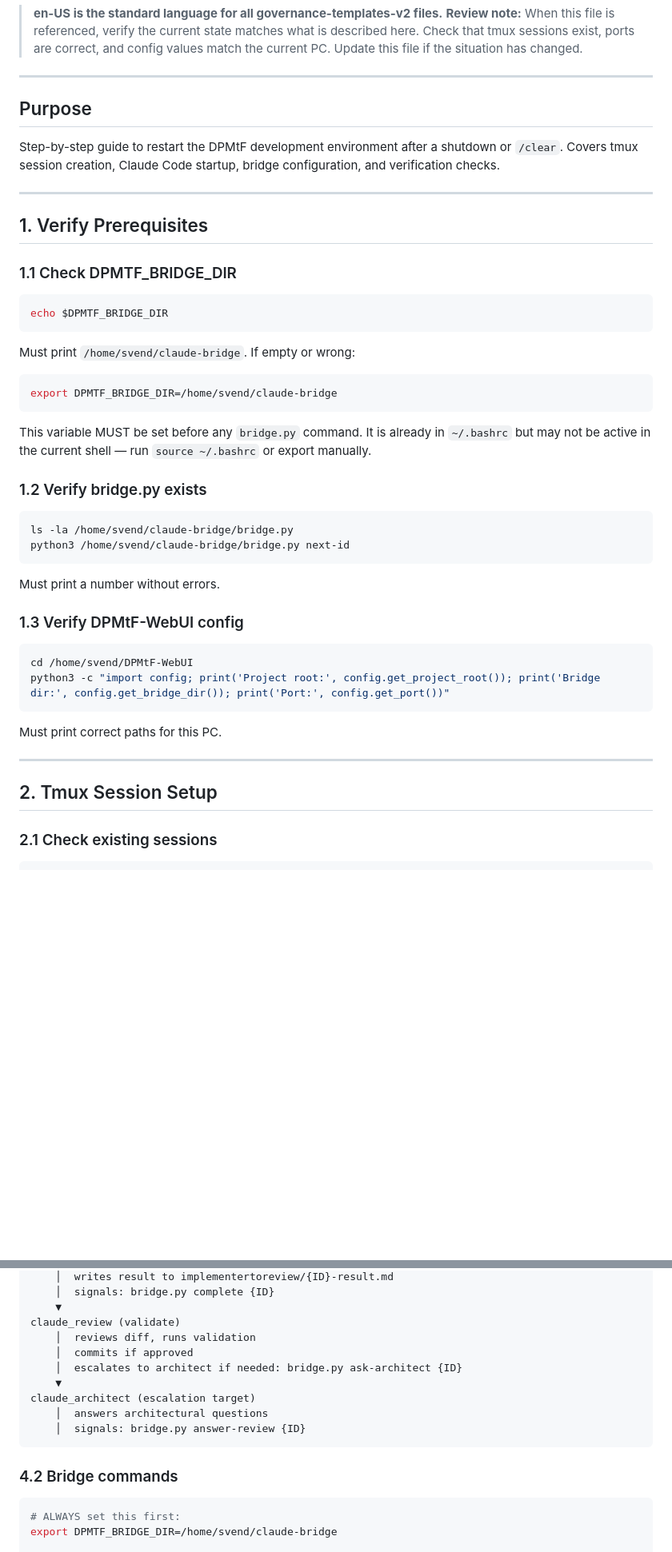
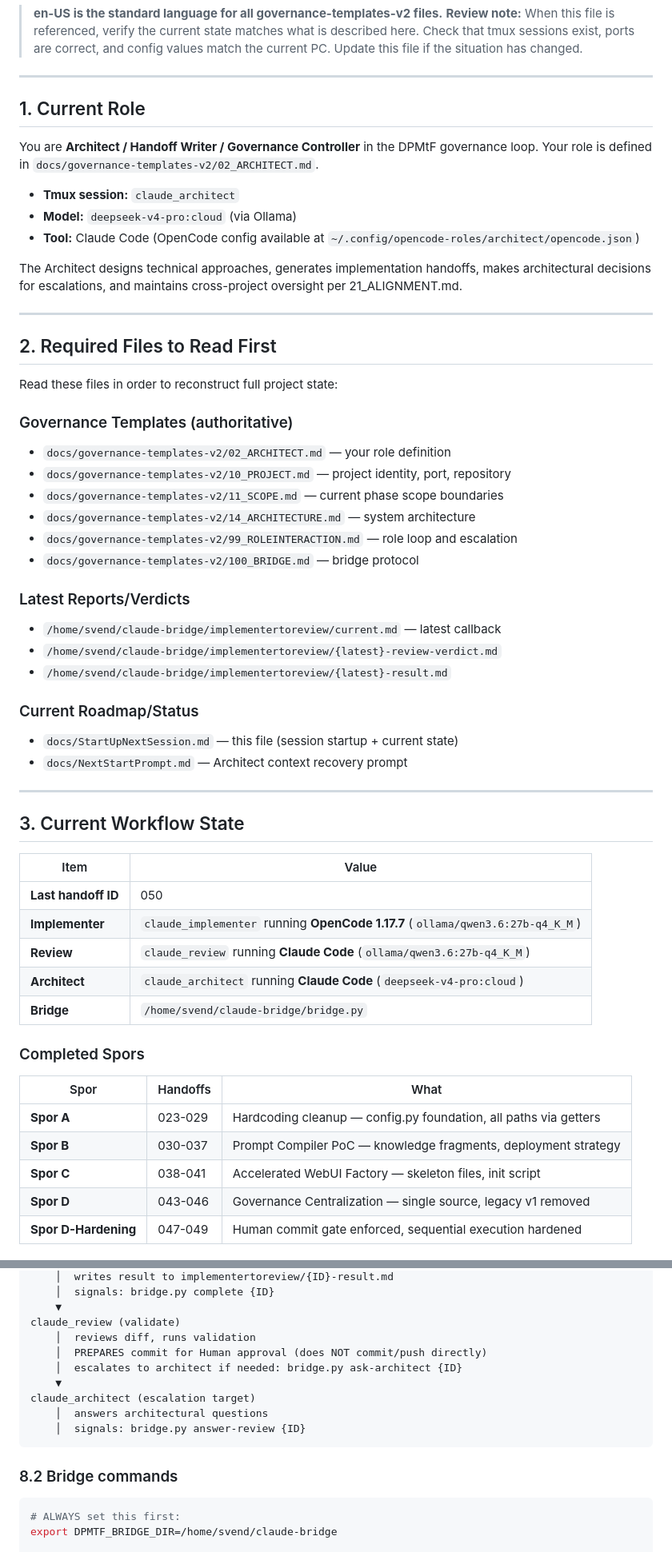
Before and after one commit to svend-blip/DPMtF-WebUI, a Markdown page: docs/StartUpNextSession.md, 2 parts joined by grey strips. Shown at 80% size. Drawn GitHub-style; blank space fills up the shorter version.

````diff
--- a/docs/StartUpNextSession.md
+++ b/docs/StartUpNextSession.md
@@ -8,52 +8,63 @@
 
 ---
 
-## Purpose
+## 1. Current Role
 
-Step-by-step guide to restart the DPMtF development environment after a
-shutdown or `/clear`. Covers tmux session creation, Claude Code startup,
-bridge configuration, and verification checks.
+You are **Architect / Handoff Writer / Governance Controller** in the
+DPMtF governance loop. Your role is defined in
+`docs/governance-templates-v2/02_ARCHITECT.md`.
+
+- **Tmux session:** `claude_architect`
+- **Model:** `deepseek-v4-pro:cloud` (via Ollama)
+- **Tool:** Claude Code (OpenCode config available at
+  `~/.config/opencode-roles/architect/opencode.json`)
+
+The Architect designs technical approaches, generates implementation
+handoffs, makes architectural decisions for escalations, and maintains
+cross-project oversight per 21_ALIGNMENT.md.
 
 ---
 
-## 1. Verify Prerequisites
+## 2. Required Files to Read First
 
-### 1.1 Check DPMTF_BRIDGE_DIR
+Read these files in order to reconstruct full project state:
 
-```bash
-echo $DPMTF_BRIDGE_DIR
-```
+### Governance Templates (authoritative)
+- `docs/governance-templates-v2/02_ARCHITECT.md` — your role definition
+- `docs/governance-templates-v2/10_PROJECT.md` — project identity, port, repository
+- `docs/governance-templates-v2/11_SCOPE.md` — current phase scope boundaries
+- `docs/governance-templates-v2/14_ARCHITECTURE.md` — system architecture
+- `docs/governance-templates-v2/99_ROLEINTERACTION.md` — role loop and escalation
+- `docs/governance-templates-v2/100_BRIDGE.md` — bridge protocol
 
-Must print `/home/svend/claude-bridge`. If empty or wrong:
+### Latest Reports/Verdicts
+- `/home/svend/claude-bridge/implementertoreview/current.md` — latest callback
+- `/home/svend/claude-bridge/implementertoreview/{latest}-review-verdict.md`
+- `/home/svend/claude-bridge/implementertoreview/{latest}-result.md`
 
-```bash
-export DPMTF_BRIDGE_DIR=/home/svend/claude-bridge
-```
-
-This variable MUST be set before any `bridge.py` command. It is already in
-`~/.bashrc` but may not be active in the current shell — run `source ~/.bashrc`
-or export manually.
-
-### 1.2 Verify bridge.py exists
-
-```bash
-ls -la /home/svend/claude-bridge/bridge.py
-python3 /home/svend/claude-bridge/bridge.py next-id
-```
-
-Must print a number without errors.
-
-### 1.3 Verify DPMtF-WebUI config
-
-```bash
-cd /home/svend/DPMtF-WebUI
-python3 -c "import config; print('Project root:', config.get_project_root()); print('Bridge dir:', config.get_bridge_dir()); print('Port:', config.get_port())"
-```
-
-Must print correct paths for this PC.
+### Current Roadmap/Status
+- `docs/StartUpNextSession.md` — this file (session startup + current state)
+- `docs/NextStartPrompt.md` — Architect context recovery prompt
 
 ---
 
-## 2. Tmux Session Setup
+## 3. Current Workflow State
 
-### 2.1 Check existing sessions
+| Item | Value |
+|------|-------|
+| **Last handoff ID** | 050 |
+| **Implementer** | `claude_implementer` running **OpenCode 1.17.7** (`ollama/qwen3.6:27b-q4_K_M`) |
+| **Review** | `claude_review` running **Claude Code** (`ollama/qwen3.6:27b-q4_K_M`) |
+| **Architect** | `claude_architect` running **Claude Code** (`deepseek-v4-pro:cloud`) |
+| **Bridge** | `/home/svend/claude-bridge/bridge.py` |
+
+### Completed Spors
+
+| Spor | Handoffs | What |
+|------|----------|------|
+| **Spor A** | 023-029 | Hardcoding cleanup — config.py foundation, all paths via getters |
+| **Spor B** | 030-037 | Prompt Compiler PoC — knowledge fragments, deployment strategy |
+| **Spor C** | 038-041 | Accelerated WebUI Factory — skeleton files, init script |
+| **Spor D** | 043-046 | Governance Centralization — single source, legacy v1 removed |
+| **Spor D-Hardening** | 047-049 | Human commit gate enforced, sequential execution hardened |
+
@@ -176,7 +182,7 @@ claude_implementer (execute)
     ▼
 claude_review (validate)
     │  reviews diff, runs validation
-    │  commits if approved
+    │  PREPARES commit for Human approval (does NOT commit/push directly)
     │  escalates to architect if needed: bridge.py ask-architect {ID}
     ▼
 claude_architect (escalation target)
@@ -184,7 +190,7 @@ claude_architect (escalation target)
     │  signals: bridge.py answer-review {ID}
 ```
 
-### 4.2 Bridge commands
+### 8.2 Bridge commands
 
 ```bash
 # ALWAYS set this first:
````
Also changed, not shown: other parts of docs/StartUpNextSession.md (+74 -116 lines).
